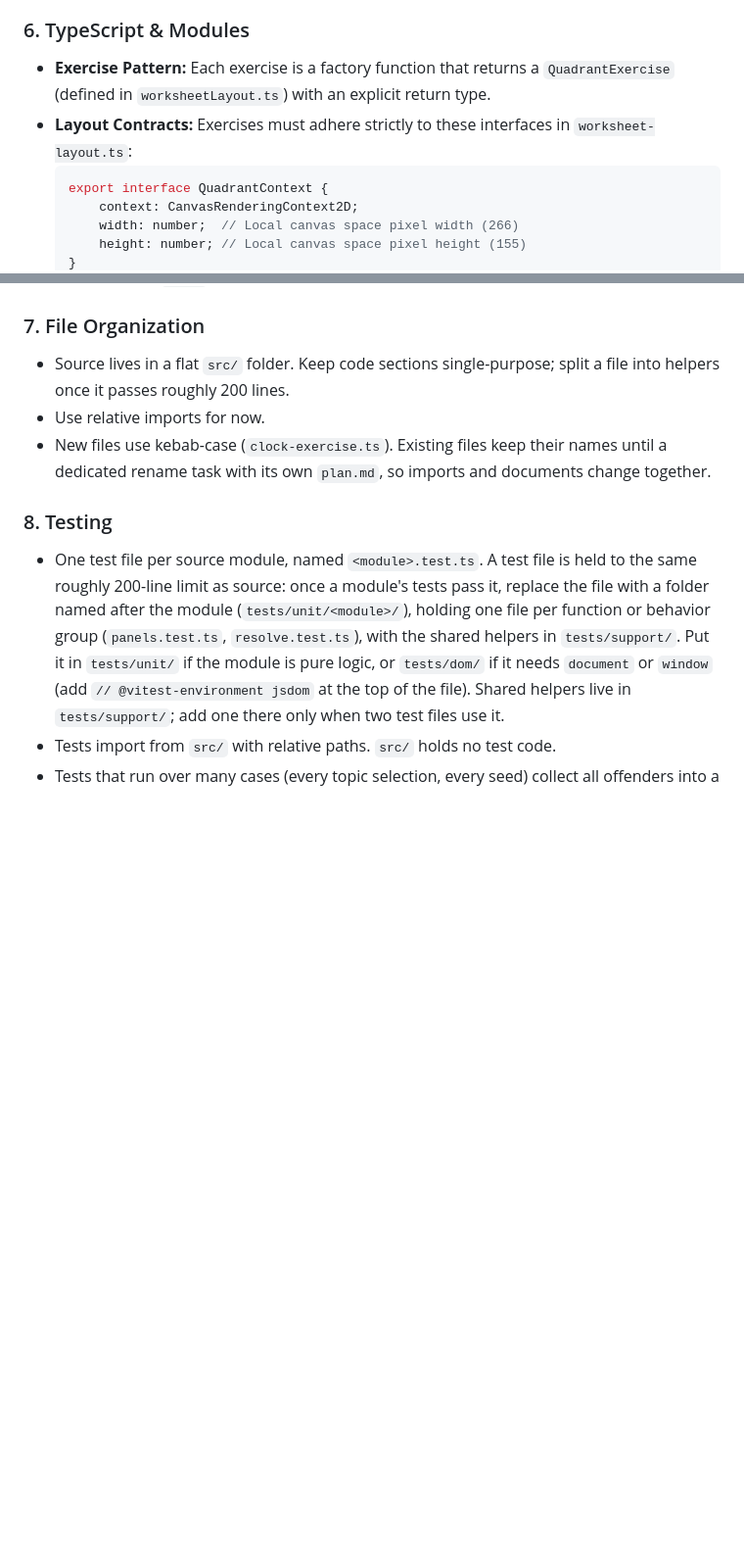
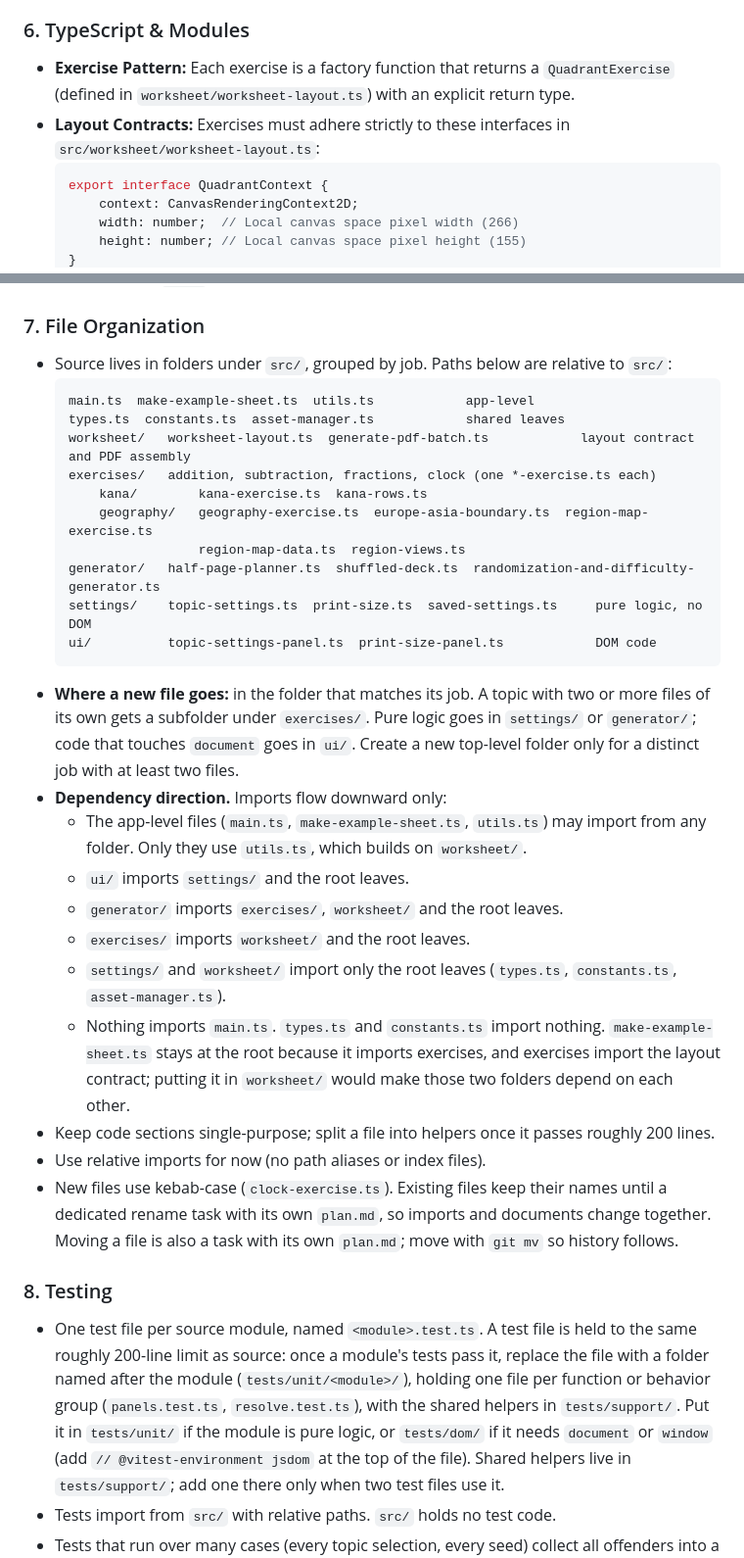
Before and after one commit to buzzingnat/daily-practice-sheet, a Markdown page: agents/AGENTS.md, 2 parts joined by grey strips. Shown at 98% size. Drawn GitHub-style; blank space fills up the shorter version.

````diff
--- a/agents/AGENTS.md
+++ b/agents/AGENTS.md
@@ -93,8 +93,8 @@ To prevent blurry text or pixelation on physical paper, follow this strict rende
 * **Commenting, Variable Naming Personality:** Emulate a blend of the concise phrasing of Ernest Hemingway, the wry, sharp-witted humor of Jane Austen, and a touch of the folksy observation of Mark Twain. A hint of wry pun appreciation can leak through occasionally.
 
 ### 6. TypeScript & Modules
-* **Exercise Pattern:** Each exercise is a factory function that returns a `QuadrantExercise` (defined in `worksheetLayout.ts`) with an explicit return type.
-* **Layout Contracts:** Exercises must adhere strictly to these interfaces in `worksheet-layout.ts`:
+* **Exercise Pattern:** Each exercise is a factory function that returns a `QuadrantExercise` (defined in `worksheet/worksheet-layout.ts`) with an explicit return type.
+* **Layout Contracts:** Exercises must adhere strictly to these interfaces in `src/worksheet/worksheet-layout.ts`:
   ```typescript
   export interface QuadrantContext {
       context: CanvasRenderingContext2D;
@@ -116,9 +116,31 @@ To prevent blurry text or pixelation on physical paper, follow this strict rende
 * **Errors:** Throw `Error`. Do not return one.
 
 ### 7. File Organization
-* Source lives in a flat `src/` folder. Keep code sections single-purpose; split a file into helpers once it passes roughly 200 lines.
-* Use relative imports for now.
-* New files use kebab-case (`clock-exercise.ts`). Existing files keep their names until a dedicated rename task with its own `plan.md`, so imports and documents change together.
+* Source lives in folders under `src/`, grouped by job. Paths below are relative to `src/`:
+  ```
+  main.ts  make-example-sheet.ts  utils.ts            app-level
+  types.ts  constants.ts  asset-manager.ts            shared leaves
+  worksheet/   worksheet-layout.ts  generate-pdf-batch.ts            layout contract and PDF assembly
+  exercises/   addition, subtraction, fractions, clock (one *-exercise.ts each)
+      kana/        kana-exercise.ts  kana-rows.ts
+      geography/   geography-exercise.ts  europe-asia-boundary.ts  region-map-exercise.ts
+                   region-map-data.ts  region-views.ts
+  generator/   half-page-planner.ts  shuffled-deck.ts  randomization-and-difficulty-generator.ts
+  settings/    topic-settings.ts  print-size.ts  saved-settings.ts     pure logic, no DOM
+  ui/          topic-settings-panel.ts  print-size-panel.ts            DOM code
+  ```
+* **Where a new file goes:** in the folder that matches its job. A topic with two or more files of its own gets a subfolder under `exercises/`. Pure logic goes in `settings/` or `generator/`; code that touches `document` goes in `ui/`. Create a new top-level folder only for a distinct job with at least two files.
+* **Dependency direction.** Imports flow downward only:
+    * The app-level files (`main.ts`, `make-example-sheet.ts`, `utils.ts`) may import from any folder. Only they use `utils.ts`, which builds on `worksheet/`.
+    * `ui/` imports `settings/` and the root leaves.
+    * `generator/` imports `exercises/`, `worksheet/` and the root leaves.
+    * `exercises/` imports `worksheet/` and the root leaves.
+    * `settings/` and `worksheet/` import only the root leaves (`types.ts`, `constants.ts`, `asset-manager.ts`).
+    * Nothing imports `main.ts`. `types.ts` and `constants.ts` import nothing.
+  `make-example-sheet.ts` stays at the root because it imports exercises, and exercises import the layout contract; putting it in `worksheet/` would make those two folders depend on each other.
+* Keep code sections single-purpose; split a file into helpers once it passes roughly 200 lines.
+* Use relative imports for now (no path aliases or index files).
+* New files use kebab-case (`clock-exercise.ts`). Existing files keep their names until a dedicated rename task with its own `plan.md`, so imports and documents change together. Moving a file is also a task with its own `plan.md`; move with `git mv` so history follows.
 
 ### 8. Testing
 * One test file per source module, named `<module>.test.ts`. A test file is held to the same roughly 200-line limit as source: once a module's tests pass it, replace the file with a folder named after the module (`tests/unit/<module>/`), holding one file per function or behavior group (`panels.test.ts`, `resolve.test.ts`), with the shared helpers in `tests/support/`. Put it in `tests/unit/` if the module is pure logic, or `tests/dom/` if it needs `document` or `window` (add `// @vitest-environment jsdom` at the top of the file). Shared helpers live in `tests/support/`; add one there only when two test files use it.
````
Also changed, not shown: agents/plan.md (+3 -3 lines), agents/progress.md (+25 -13 lines).
